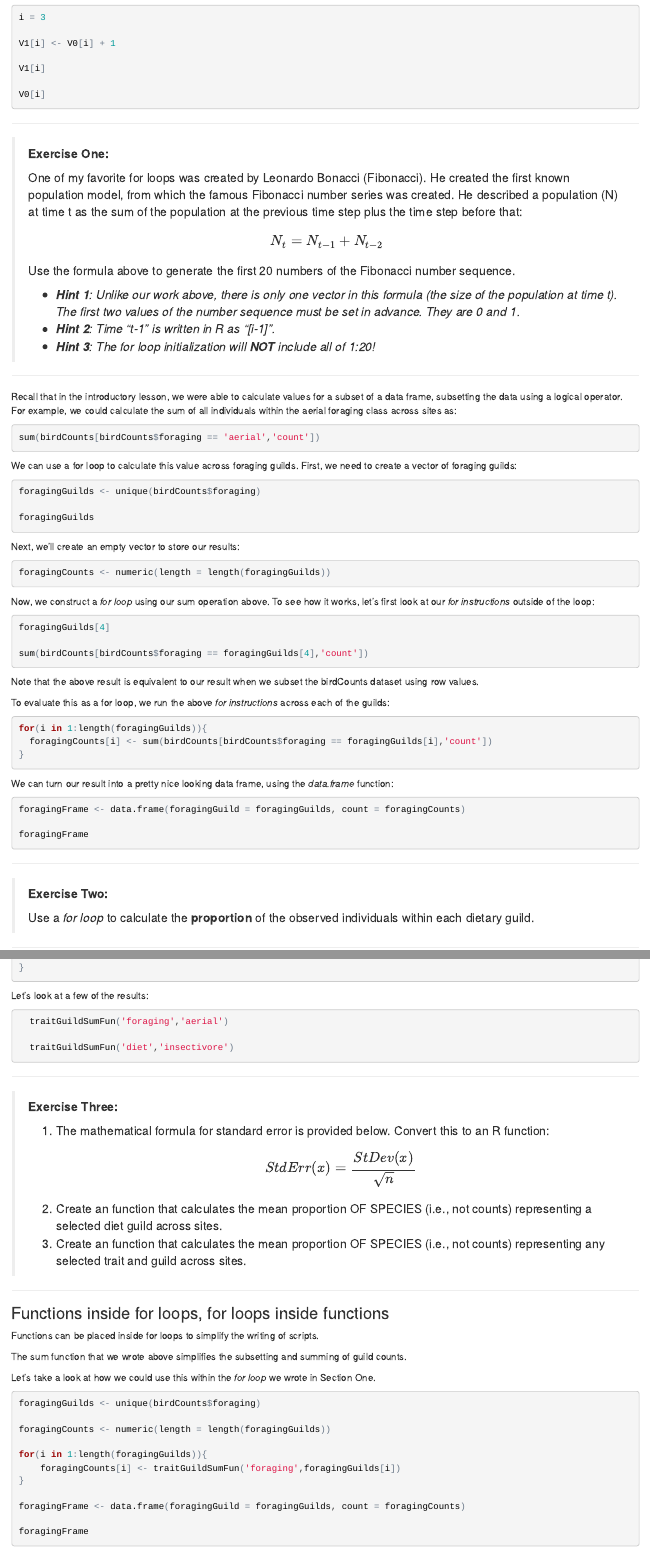
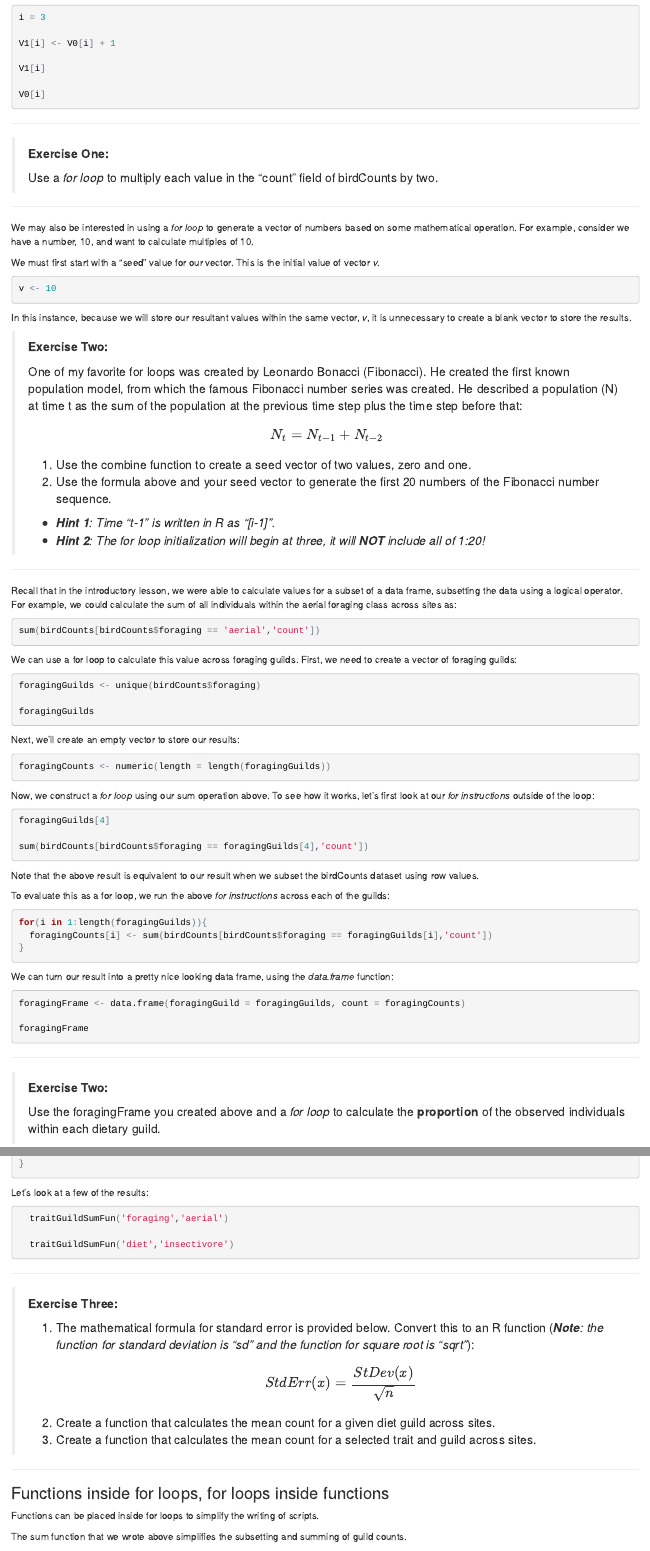
Before and after one commit to SCBI-MigBirds/scbi-migbirds.github.io, an R Markdown document (ForLoopsAndFunctions.Rmd): the page in a window 1100 px wide, from 2090 px down, and a second part further down, joined at a grey line. The pictures show the output file ForLoopsAndFunctions.html that the author committed with the source, opened offline.

````diff
--- a/ForLoopsAndFunctions.Rmd
+++ b/ForLoopsAndFunctions.Rmd
@@ -145,15 +145,36 @@
 
 > **Exercise One:**
 >
+> Use a _for loop_ to multiply each value in the "count" field of birdCounts by two.
+
+----
+
+We may also be interested in using a _for loop_ to generate a vector of numbers based on some mathematical operation. For example, consider we have a number, 10, and want to calculate multiples of 10.
+
+We must first start with a "seed" value for our vector. This is the initial value of vector _v_.
+
+```{r, eval=FALSE}
+v <- 10
+```
+
+In this instance, because we will store our resultant values within the same vector, _v_, it is unnecessary to create a blank vector to store the results.
+
+
+
+
+
+
+> **Exercise Two:**
+>
 > One of my favorite for loops was created by Leonardo Bonacci (Fibonacci). He created the first known population model, from which the famous Fibonacci number series was created. He described a population (N) at time t as the sum of the population at the previous time step plus the time step before that:
 >
 >$$N_t = N_{t-1} + N_{t-2}$$
 >
-> Use the formula above to generate the first 20 numbers of the  Fibonacci number sequence.
+> 1. Use the combine function to create a seed vector of two values, zero and one.
+> 2. Use the formula above and your seed vector to generate the first 20 numbers of the  Fibonacci number sequence.
 >
->* _**Hint 1**: Unlike our work above, there is only one vector in this formula (the size of the population at time t). The first two values of the number sequence must be set in advance. They are 0 and 1._
->* _**Hint 2**: Time "t-1" is written in R as "[i-1]"._
->* _**Hint 3**: The for loop initialization will **NOT** include all of 1:20!_
+>* _**Hint 1**: Time "t-1" is written in R as "[i-1]"._
+>* _**Hint 2**: The for loop initialization will begin at three, it will **NOT** include all of 1:20!_
 
 ----
 
@@ -207,7 +228,7 @@
 
 > **Exercise Two:**
 >
-> Use a _for loop_ to calculate the **proportion** of the observed individuals within each dietary guild.
+> Use the foragingFrame you created above and a _for loop_ to calculate the **proportion** of the observed individuals within each dietary guild.
 
 ----
 
@@ -293,11 +314,11 @@
 
 > **Exercise Three:**
 >
-> 1. The mathematical formula for standard error is provided below. Convert this to an R function:
+> 1. The mathematical formula for standard error is provided below. Convert this to an R function (_**Note**: the function for standard deviation is "sd" and the function for square root is "sqrt"_):
 > $$StdErr (x) = \frac{StDev(x)}{\sqrt{n}}$$
 >
->2. Create an function that calculates the mean proportion OF SPECIES (i.e., not counts) representing a selected diet guild across sites.
-3. Create an function that calculates the mean proportion OF SPECIES (i.e., not counts) representing any selected trait and guild across sites.
+>2. Create a function that calculates the mean count for a given diet guild across sites.
+>3. Create a function that calculates the mean count for a selected trait and guild across sites.
 
 ----
 
````
Also changed, not shown: ForLoopsAndFunctions.html.
